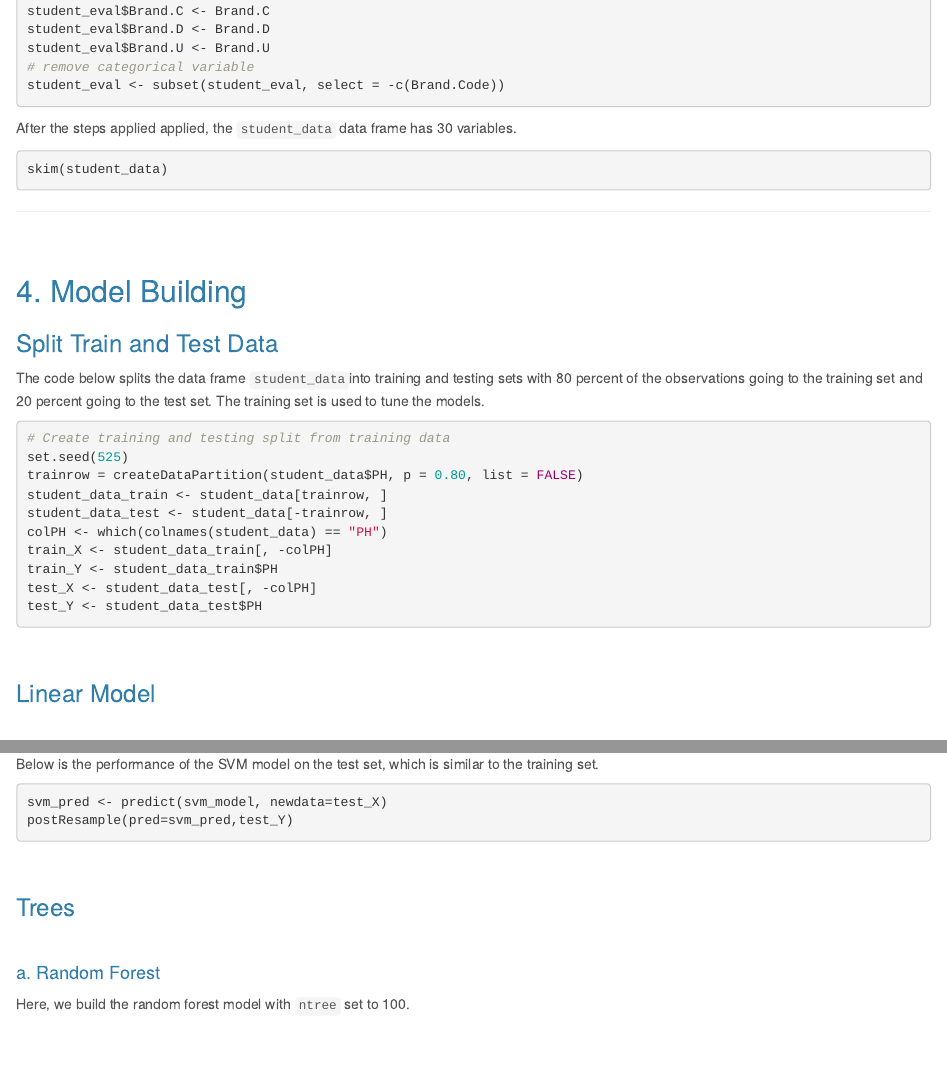
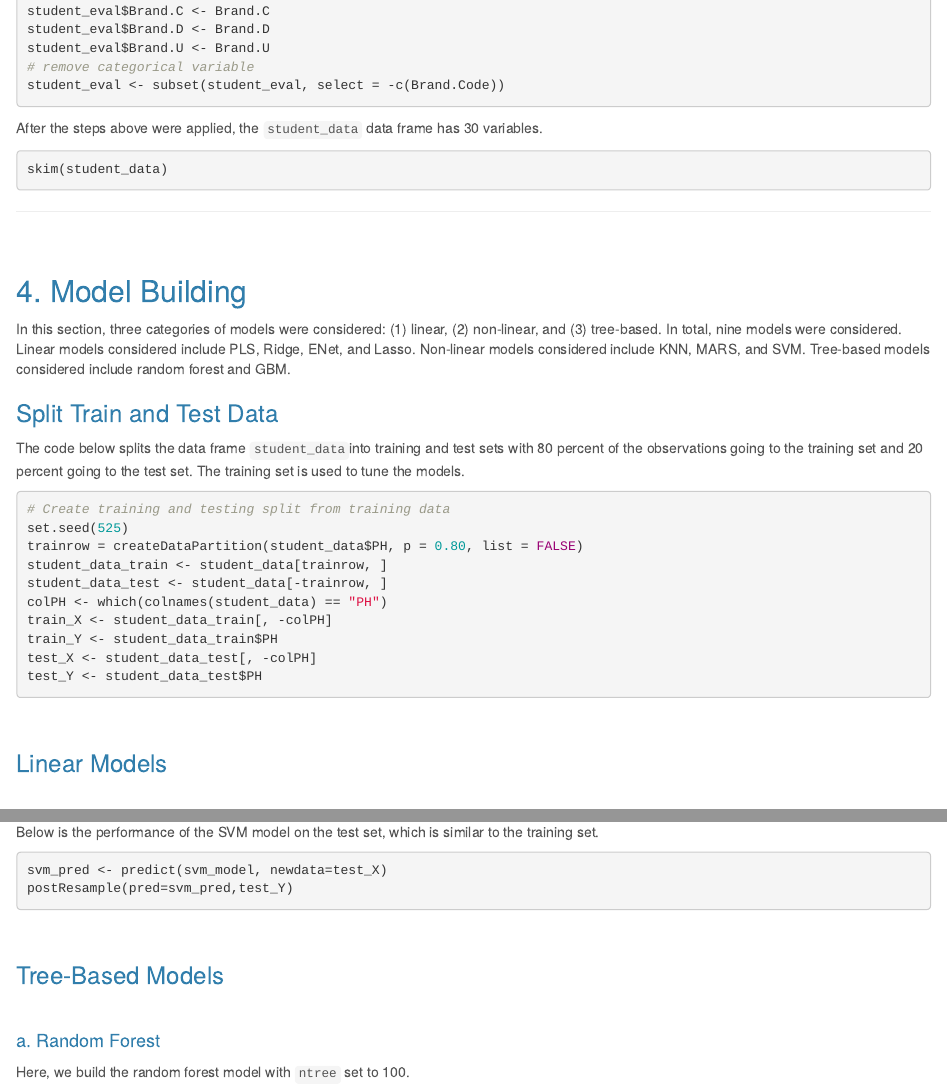
Before and after one commit to Luz917/data624project2, an R Markdown document (Data 624 Project 2.Rmd): the page in a window 1100 px wide, from 6110 px down, and a second part further down, joined at a grey line. Rendered offline with R 4.5, knitr and Pandoc, with nearby package versions; the code chunks are not run, so their results and figures are left out.

Commit message:
text edits only

````diff
--- a/Data 624 Project 2.Rmd
+++ b/Data 624 Project 2.Rmd
@@ -389,7 +389,7 @@ student_eval$Brand.U <- Brand.U
 student_eval <- subset(student_eval, select = -c(Brand.Code))
 ```
 
-After the steps applied applied, the `student_data` data frame has 30 variables.
+After the steps above were applied, the `student_data` data frame has 30 variables.
 
 ```{r}
 skim(student_data)
@@ -401,9 +401,11 @@ skim(student_data)
 
 ## 4. Model Building
 
+In this section, three categories of models were considered: (1) linear, (2) non-linear, and (3) tree-based. In total, nine models were considered. Linear models considered include PLS, Ridge, ENet, and Lasso.  Non-linear models considered include KNN, MARS, and SVM. Tree-based models considered include random forest and GBM.
+
 ### Split Train and Test Data
 
-The code below splits the data frame `student_data`into training and testing sets with 80 percent of the observations going to the training set and 20 percent going to the test set. The training set is used to tune the models.
+The code below splits the data frame `student_data`into training and test sets with 80 percent of the observations going to the training set and 20 percent going to the test set. The training set is used to tune the models.
 
 ```{r}
 # Create training and testing split from training data
@@ -420,7 +422,7 @@ test_Y <- student_data_test$PH
 
 <br/>
 
-### Linear Model
+### Linear Models
 
 <br/>
 
@@ -633,7 +635,7 @@ postResample(pred=svm_pred,test_Y)
 
 <br/>
 
-### Trees
+### Tree-Based Models
 
 <br/>
 
````
Also changed, not shown: Data 624 Project 2.Rmd (4 more changed lines).
